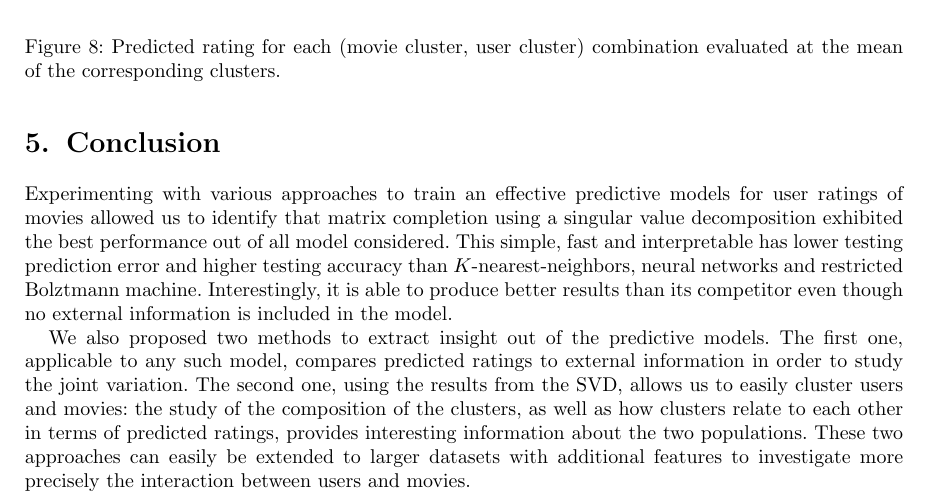
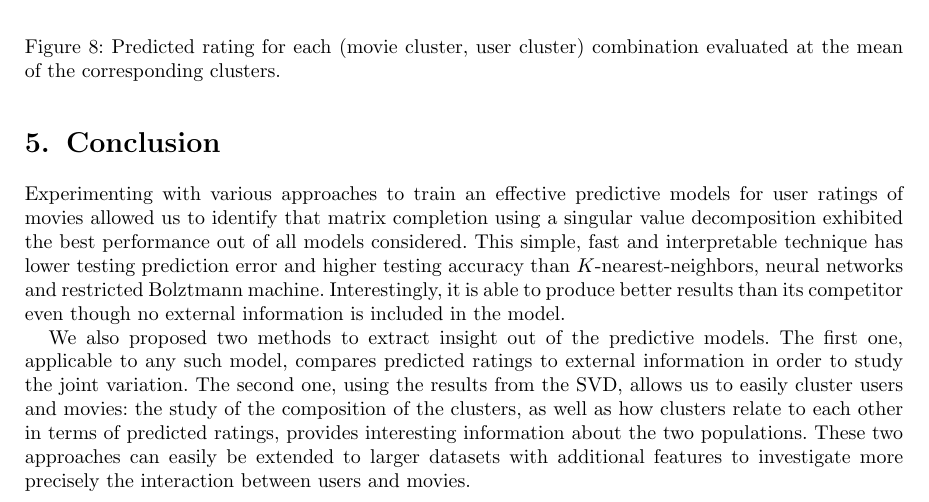
Before and after one commit to fontaine618/507-Project, a LaTeX document (tex/Report/proposal.tex): part of page 13 of 18, cut so that both start at the same text. The pictures show the PDF file tex/Report/proposal.pdf that the author committed with the source.

```diff
--- a/tex/Report/proposal.tex
+++ b/tex/Report/proposal.tex
@@ -453,7 +453,7 @@
 %------------------------------------------------------------------------------
 \section{Conclusion}\label{sec:conc}
 
-Experimenting with various approaches to train an effective predictive models for user ratings of movies allowed us to identify that matrix completion using a singular value decomposition exhibited the best performance out of all model considered. This simple, fast and interpretable has lower testing prediction error and higher testing accuracy than $K$-nearest-neighbors, neural networks and restricted Bolztmann machine. Interestingly, it is able to produce better results than its competitor even though no external information is included in the model.
+Experimenting with various approaches to train an effective predictive models for user ratings of movies allowed us to identify that matrix completion using a singular value decomposition exhibited the best performance out of all models considered. This simple, fast and interpretable technique has lower testing prediction error and higher testing accuracy than $K$-nearest-neighbors, neural networks and restricted Bolztmann machine. Interestingly, it is able to produce better results than its competitor even though no external information is included in the model.
 
 We also proposed two methods to extract insight out of the predictive models. The first one, applicable to any such model, compares predicted ratings to external information in order to study the joint variation. The second one, using the results from the SVD, allows us to easily cluster users and movies: the study of the composition of the clusters, as well as how clusters relate to each other in terms of predicted ratings, provides interesting information about the two populations. These two approaches can easily be extended to larger datasets with additional features to investigate more precisely the interaction between users and movies.
 
```
Also changed, not shown: tex/Report/proposal.pdf.
